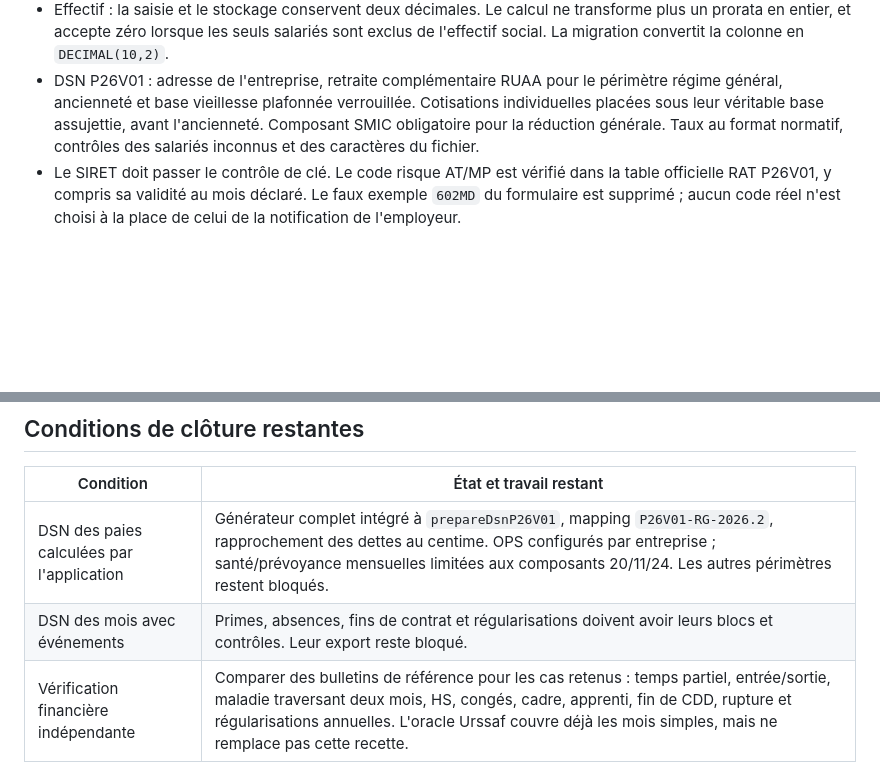
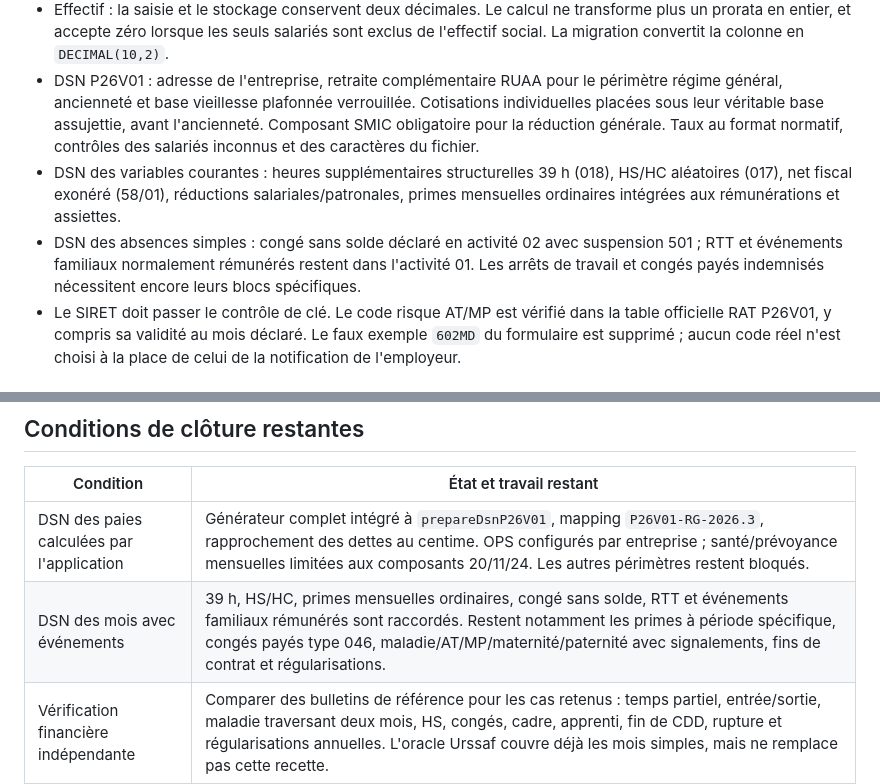
Before and after one commit to aimenelh/rhpilot-app, a Markdown page: docs/payroll/payroll-completion-2026.md, 2 parts joined by grey strips. GitHub-like rendering; blank space fills up the shorter version.

Commit message:
Docs: update DSN completion status after recent mappings

```diff
--- a/docs/payroll/payroll-completion-2026.md
+++ b/docs/payroll/payroll-completion-2026.md
@@ -12,6 +12,8 @@ Paies mensuelles 2026 du régime général en France métropolitaine : CDI, CDD
 - Les libellés du bulletin affichent les taux de maintien effectivement appliqués, y compris 100 %, et le message « maintien légal appliqué » n'est plus affiché lorsqu'une règle conventionnelle est utilisée.
 - Effectif : la saisie et le stockage conservent deux décimales. Le calcul ne transforme plus un prorata en entier, et accepte zéro lorsque les seuls salariés sont exclus de l'effectif social. La migration convertit la colonne en `DECIMAL(10,2)`.
 - DSN P26V01 : adresse de l'entreprise, retraite complémentaire RUAA pour le périmètre régime général, ancienneté et base vieillesse plafonnée verrouillée. Cotisations individuelles placées sous leur véritable base assujettie, avant l'ancienneté. Composant SMIC obligatoire pour la réduction générale. Taux au format normatif, contrôles des salariés inconnus et des caractères du fichier.
+- DSN des variables courantes : heures supplémentaires structurelles 39 h (018), HS/HC aléatoires (017), net fiscal exonéré (58/01), réductions salariales/patronales, primes mensuelles ordinaires intégrées aux rémunérations et assiettes.
+- DSN des absences simples : congé sans solde déclaré en activité 02 avec suspension 501 ; RTT et événements familiaux normalement rémunérés restent dans l'activité 01. Les arrêts de travail et congés payés indemnisés nécessitent encore leurs blocs spécifiques.
 - Le SIRET doit passer le contrôle de clé. Le code risque AT/MP est vérifié dans la table officielle RAT P26V01, y compris sa validité au mois déclaré. Le faux exemple `602MD` du formulaire est supprimé ; aucun code réel n'est choisi à la place de celui de la notification de l'employeur.
 
 ## Contrôle officiel reproductible
@@ -32,8 +34,8 @@ Les exemples testent la structure et le raccordement des montants verrouillés ;
 
 | Condition | État et travail restant |
 |---|---|
-| DSN des paies calculées par l'application | Générateur complet intégré à `prepareDsnP26V01`, mapping `P26V01-RG-2026.2`, rapprochement des dettes au centime. OPS configurés par entreprise ; santé/prévoyance mensuelles limitées aux composants 20/11/24. Les autres périmètres restent bloqués. |
-| DSN des mois avec événements | Primes, absences, fins de contrat et régularisations doivent avoir leurs blocs et contrôles. Leur export reste bloqué. |
+| DSN des paies calculées par l'application | Générateur complet intégré à `prepareDsnP26V01`, mapping `P26V01-RG-2026.3`, rapprochement des dettes au centime. OPS configurés par entreprise ; santé/prévoyance mensuelles limitées aux composants 20/11/24. Les autres périmètres restent bloqués. |
+| DSN des mois avec événements | 39 h, HS/HC, primes mensuelles ordinaires, congé sans solde, RTT et événements familiaux rémunérés sont raccordés. Restent notamment les primes à période spécifique, congés payés type 046, maladie/AT/MP/maternité/paternité avec signalements, fins de contrat et régularisations. |
 | Vérification financière indépendante | Comparer des bulletins de référence pour les cas retenus : temps partiel, entrée/sortie, maladie traversant deux mois, HS, congés, cadre, apprenti, fin de CDD, rupture et régularisations annuelles. L'oracle Urssaf couvre déjà les mois simples, mais ne remplace pas cette recette. |
 | Prévoyance au-delà des limites | Réintégrations sociales/fiscales annuelles à implémenter avec cumuls et reprise. Blocage maintenu. |
 | Conventions collectives | Vérifier les références applicables et les règles non représentables par les deux taux de maintien. |
```
